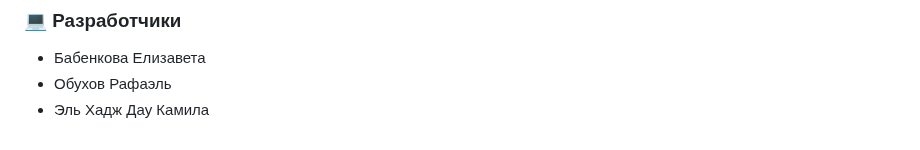
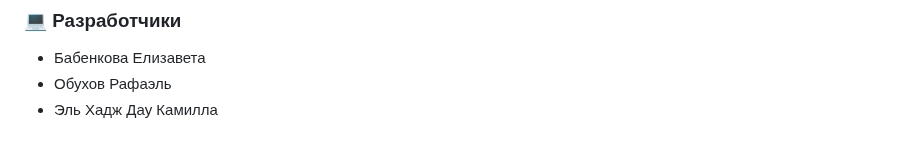
Before and after one commit to Kamilla-ElhDaou/api_yamdb, a Markdown page: README.md, the part around the change. Drawn GitHub-style.

```diff
--- a/README.md
+++ b/README.md
@@ -255,4 +255,4 @@ pytest
 ### 💻 Разработчики
 - Бабенкова Елизавета<br/>
 - Обухов Рафаэль<br/>
-- Эль Хадж Дау Камила<br/>
+- Эль Хадж Дау Камилла<br/>
```
